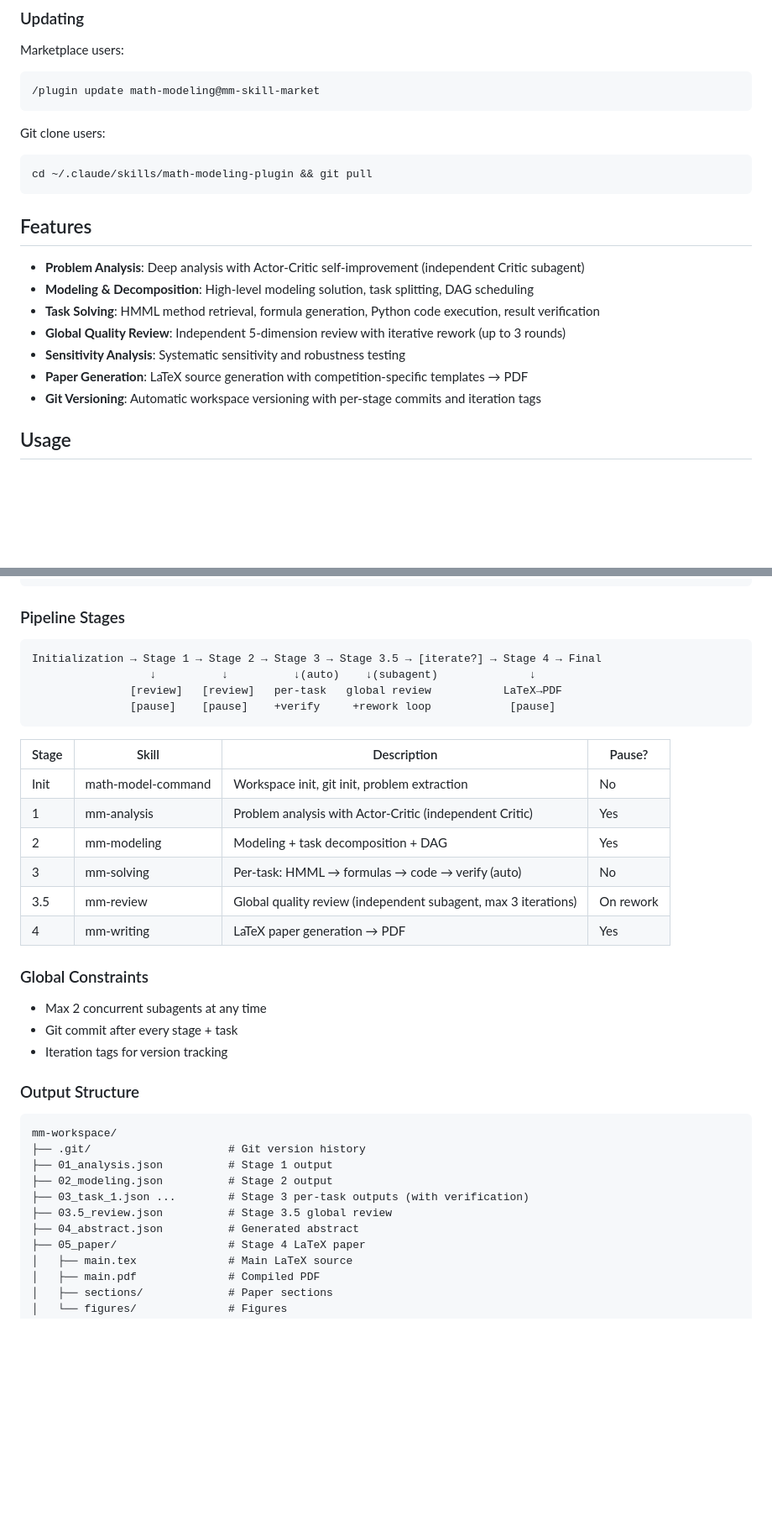
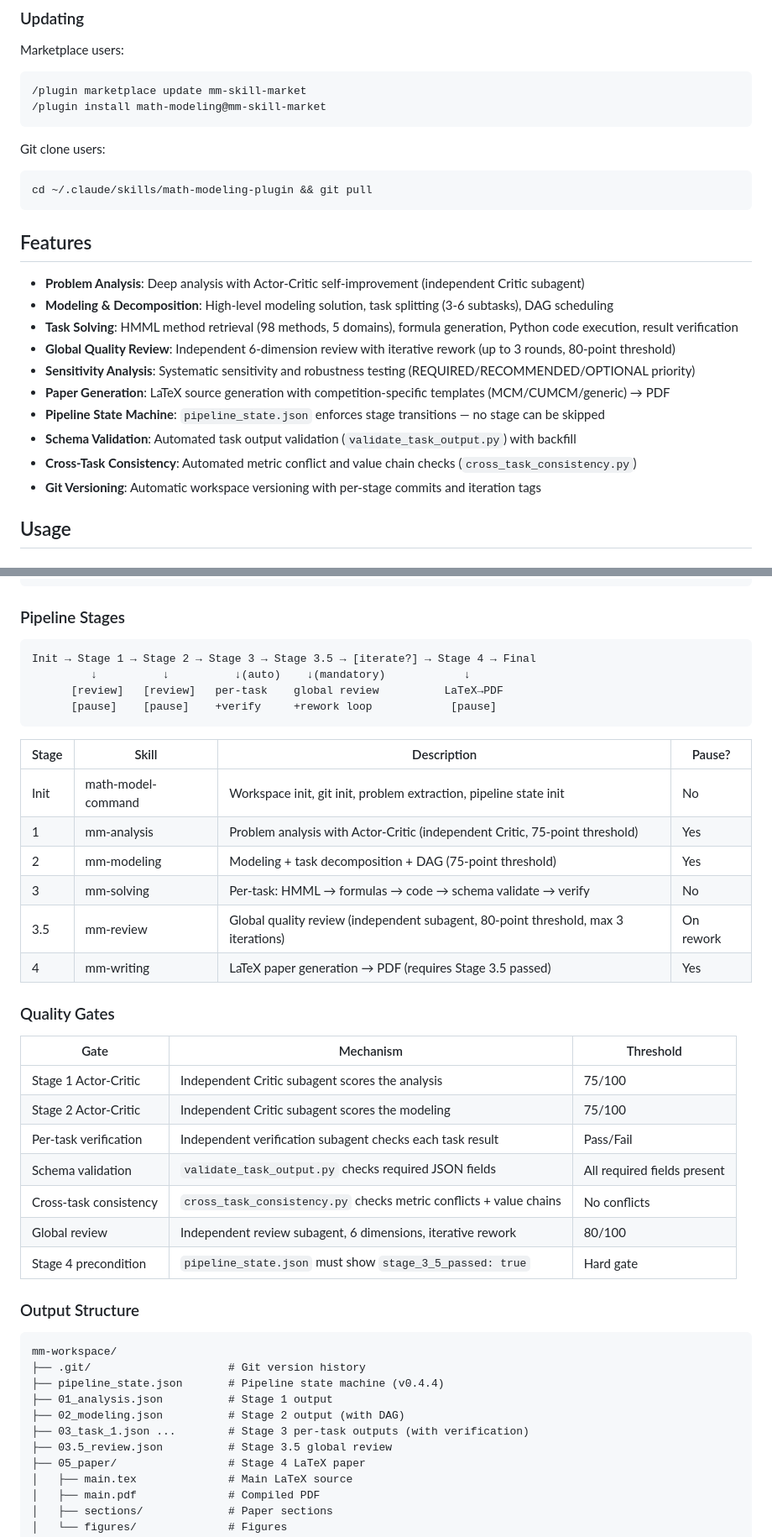
Before and after one commit to 911439925/math-modeling-skill, a Markdown page: README.md, 2 parts joined by grey strips. Shown at 84% size. GitHub-like rendering; blank space fills up the shorter version.

````diff
--- a/README.md
+++ b/README.md
@@ -44,7 +48,8 @@ git clone https://github.com/911439925/math-modeling-skill.git "$env:USERPROFILE
 
 Marketplace users:
 ```bash
-/plugin update math-modeling@mm-skill-market
+/plugin marketplace update mm-skill-market
+/plugin install math-modeling@mm-skill-market
 ```
 
 Git clone users:
@@ -55,11 +60,14 @@ cd ~/.claude/skills/math-modeling-plugin && git pull
 ## Features
 
 - **Problem Analysis**: Deep analysis with Actor-Critic self-improvement (independent Critic subagent)
-- **Modeling & Decomposition**: High-level modeling solution, task splitting, DAG scheduling
-- **Task Solving**: HMML method retrieval, formula generation, Python code execution, result verification
-- **Global Quality Review**: Independent 5-dimension review with iterative rework (up to 3 rounds)
-- **Sensitivity Analysis**: Systematic sensitivity and robustness testing
-- **Paper Generation**: LaTeX source generation with competition-specific templates → PDF
+- **Modeling & Decomposition**: High-level modeling solution, task splitting (3-6 subtasks), DAG scheduling
+- **Task Solving**: HMML method retrieval (98 methods, 5 domains), formula generation, Python code execution, result verification
+- **Global Quality Review**: Independent 6-dimension review with iterative rework (up to 3 rounds, 80-point threshold)
+- **Sensitivity Analysis**: Systematic sensitivity and robustness testing (REQUIRED/RECOMMENDED/OPTIONAL priority)
+- **Paper Generation**: LaTeX source generation with competition-specific templates (MCM/CUMCM/generic) → PDF
+- **Pipeline State Machine**: `pipeline_state.json` enforces stage transitions — no stage can be skipped
+- **Schema Validation**: Automated task output validation (`validate_task_output.py`) with backfill
+- **Cross-Task Consistency**: Automated metric conflict and value chain checks (`cross_task_consistency.py`)
 - **Git Versioning**: Automatic workspace versioning with per-stage commits and iteration tags
 
 ## Usage
@@ -79,37 +87,43 @@ Or simply describe your problem:
 ### Pipeline Stages
 
 ```
-Initialization → Stage 1 → Stage 2 → Stage 3 → Stage 3.5 → [iterate?] → Stage 4 → Final
-                  ↓          ↓          ↓(auto)    ↓(subagent)              ↓
-               [review]   [review]   per-task   global review           LaTeX→PDF
-               [pause]    [pause]    +verify     +rework loop            [pause]
+Init → Stage 1 → Stage 2 → Stage 3 → Stage 3.5 → [iterate?] → Stage 4 → Final
+         ↓          ↓          ↓(auto)    ↓(mandatory)            ↓
+      [review]   [review]   per-task    global review          LaTeX→PDF
+      [pause]    [pause]    +verify     +rework loop            [pause]
 ```
 
 | Stage | Skill | Description | Pause? |
 |-------|-------|-------------|--------|
-| Init | math-model-command | Workspace init, git init, problem extraction | No |
-| 1 | mm-analysis | Problem analysis with Actor-Critic (independent Critic) | Yes |
-| 2 | mm-modeling | Modeling + task decomposition + DAG | Yes |
-| 3 | mm-solving | Per-task: HMML → formulas → code → verify (auto) | No |
-| 3.5 | mm-review | Global quality review (independent subagent, max 3 iterations) | On rework |
-| 4 | mm-writing | LaTeX paper generation → PDF | Yes |
+| Init | math-model-command | Workspace init, git init, problem extraction, pipeline state init | No |
+| 1 | mm-analysis | Problem analysis with Actor-Critic (independent Critic, 75-point threshold) | Yes |
+| 2 | mm-modeling | Modeling + task decomposition + DAG (75-point threshold) | Yes |
+| 3 | mm-solving | Per-task: HMML → formulas → code → schema validate → verify | No |
+| 3.5 | mm-review | Global quality review (independent subagent, 80-point threshold, max 3 iterations) | On rework |
+| 4 | mm-writing | LaTeX paper generation → PDF (requires Stage 3.5 passed) | Yes |
 
-### Global Constraints
+### Quality Gates
 
-- Max 2 concurrent subagents at any time
-- Git commit after every stage + task
-- Iteration tags for version tracking
+| Gate | Mechanism | Threshold |
+|------|-----------|-----------|
+| Stage 1 Actor-Critic | Independent Critic subagent scores the analysis | 75/100 |
+| Stage 2 Actor-Critic | Independent Critic subagent scores the modeling | 75/100 |
+| Per-task verification | Independent verification subagent checks each task result | Pass/Fail |
+| Schema validation | `validate_task_output.py` checks required JSON fields | All required fields present |
+| Cross-task consistency | `cross_task_consistency.py` checks metric conflicts + value chains | No conflicts |
+| Global review | Independent review subagent, 6 dimensions, iterative rework | 80/100 |
+| Stage 4 precondition | `pipeline_state.json` must show `stage_3_5_passed: true` | Hard gate |
 
 ### Output Structure
 
 ```
 mm-workspace/
 ├── .git/                     # Git version history
+├── pipeline_state.json       # Pipeline state machine (v0.4.4)
 ├── 01_analysis.json          # Stage 1 output
-├── 02_modeling.json          # Stage 2 output
+├── 02_modeling.json          # Stage 2 output (with DAG)
 ├── 03_task_1.json ...        # Stage 3 per-task outputs (with verification)
 ├── 03.5_review.json          # Stage 3.5 global review
-├── 04_abstract.json          # Generated abstract
 ├── 05_paper/                 # Stage 4 LaTeX paper
 │   ├── main.tex              # Main LaTeX source
 │   ├── main.pdf              # Compiled PDF
````
Also changed, not shown: other parts of README.md (+60 -8 lines), README_CN.md (added, +209 -0 lines).
